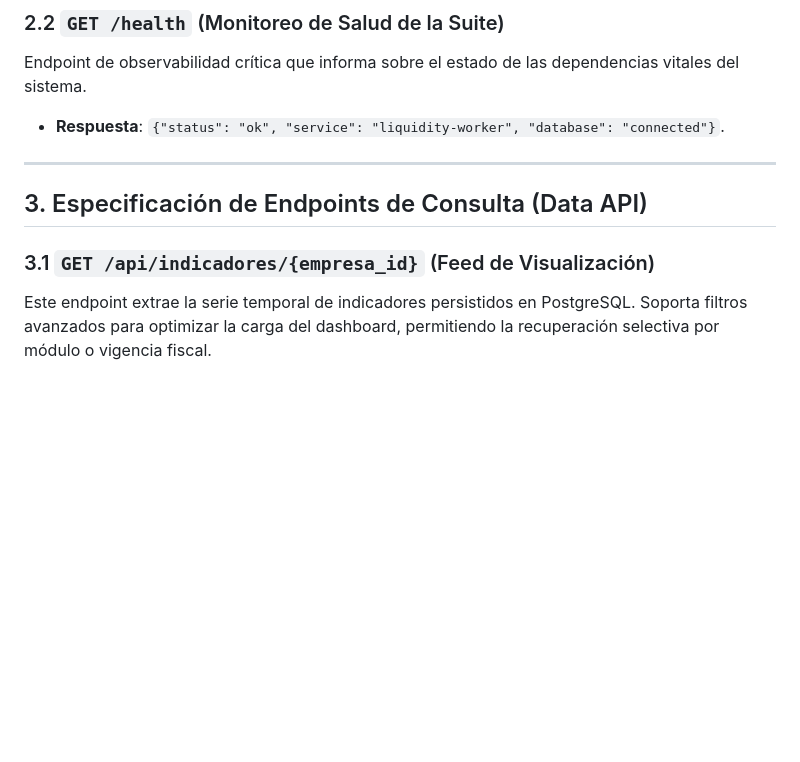
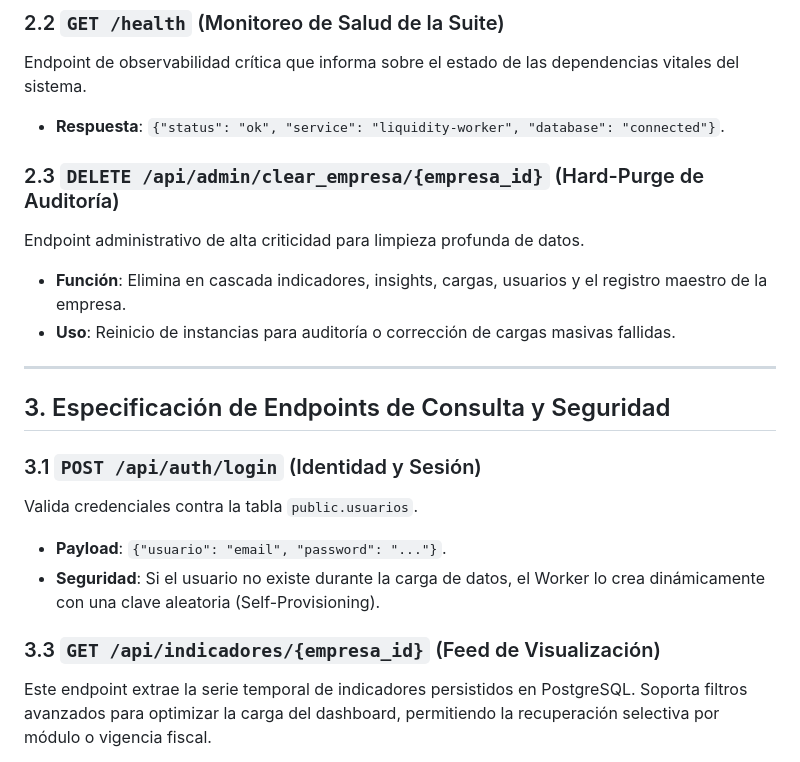
Before and after one commit to datia2025/cash-datia-digital, a Markdown page: docs/API_CONTRACT_MASTER.md, the part around the change. Drawn GitHub-style; blank space fills up the shorter version.

```diff
--- a/docs/API_CONTRACT_MASTER.md
+++ b/docs/API_CONTRACT_MASTER.md
@@ -39,11 +39,21 @@ Este es el punto de entrada neurálgico para la automatización. El endpoint ha
 Endpoint de observabilidad crítica que informa sobre el estado de las dependencias vitales del sistema.
 - **Respuesta**: `{"status": "ok", "service": "liquidity-worker", "database": "connected"}`.
 
+### 2.3 `DELETE /api/admin/clear_empresa/{empresa_id}` (Hard-Purge de Auditoría)
+Endpoint administrativo de alta criticidad para limpieza profunda de datos.
+- **Función**: Elimina en cascada indicadores, insights, cargas, usuarios y el registro maestro de la empresa.
+- **Uso**: Reinicio de instancias para auditoría o corrección de cargas masivas fallidas.
+
 ---
 
-## 3. Especificación de Endpoints de Consulta (Data API)
+## 3. Especificación de Endpoints de Consulta y Seguridad
 
-### 3.1 `GET /api/indicadores/{empresa_id}` (Feed de Visualización)
+### 3.1 `POST /api/auth/login` (Identidad y Sesión)
+Valida credenciales contra la tabla `public.usuarios`.
+- **Payload**: `{"usuario": "email", "password": "..."}`.
+- **Seguridad**: Si el usuario no existe durante la carga de datos, el Worker lo crea dinámicamente con una clave aleatoria (Self-Provisioning).
+
+### 3.3 `GET /api/indicadores/{empresa_id}` (Feed de Visualización)
 Este endpoint extrae la serie temporal de indicadores persistidos en PostgreSQL. Soporta filtros avanzados para optimizar la carga del dashboard, permitiendo la recuperación selectiva por módulo o vigencia fiscal.
 
 **Parámetros de Query:**
```
Also changed, not shown: docs/LOG_STABILIZATION_ROBUSTNESS_MARCH_2026.md (+12 -0 lines).
